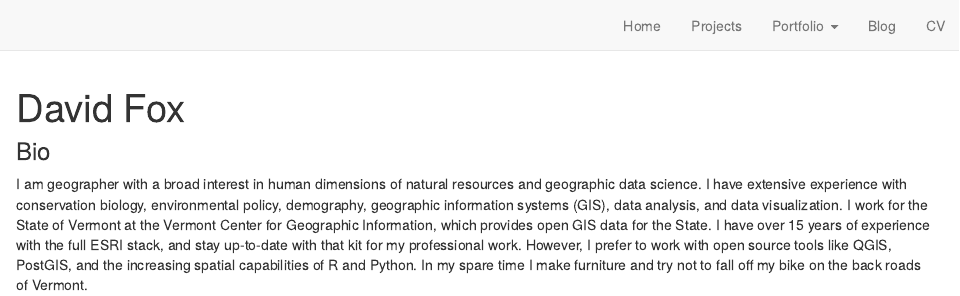
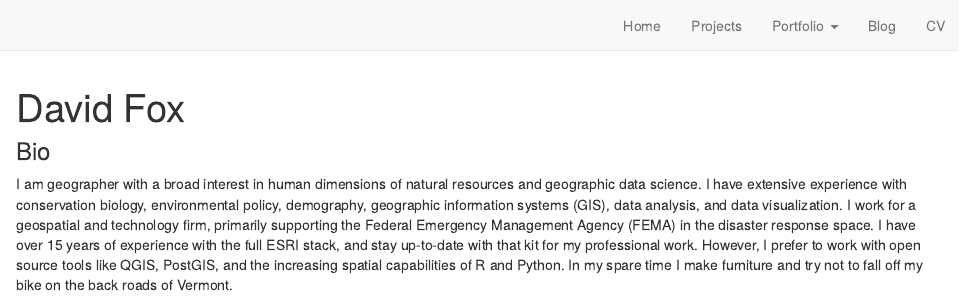
Before and after one commit to davidnfox/dfox_website, an R Markdown document (index.Rmd): the page in a window 1100 px wide, from its top. Rendered offline with R 4.5, knitr and Pandoc, with nearby package versions; drawn as R Markdown's standard HTML page in place of the format the file asks for.

Commit message:
updated bio, linked new resume

```diff
--- a/index.Rmd
+++ b/index.Rmd
@@ -13,4 +13,4 @@ output:
 site: distill::distill_website
 ---
 ### Bio
-I am geographer with a broad interest in human dimensions of natural resources and geographic data science. I have extensive experience with conservation biology, environmental policy, demography, geographic information systems (GIS), data analysis, and data visualization. I work for the State of Vermont at the Vermont Center for Geographic Information, which provides open GIS data for the State. I have over 15 years of experience with the full ESRI stack, and stay up-to-date with that kit for my professional work. However, I prefer to work with open source tools like QGIS, PostGIS, and the increasing spatial capabilities of R and Python. In my spare time I make furniture and try not to fall off my bike on the back roads of Vermont.
+I am geographer with a broad interest in human dimensions of natural resources and geographic data science. I have extensive experience with conservation biology, environmental policy, demography, geographic information systems (GIS), data analysis, and data visualization. I work for a geospatial and technology firm, primarily supporting the Federal Emergency Management Agency (FEMA) in the disaster response space. I have over 15 years of experience with the full ESRI stack, and stay up-to-date with that kit for my professional work. However, I prefer to work with open source tools like QGIS, PostGIS, and the increasing spatial capabilities of R and Python. In my spare time I make furniture and try not to fall off my bike on the back roads of Vermont.
```
Also changed, not shown: content/resume.pdf, 11 other files.
